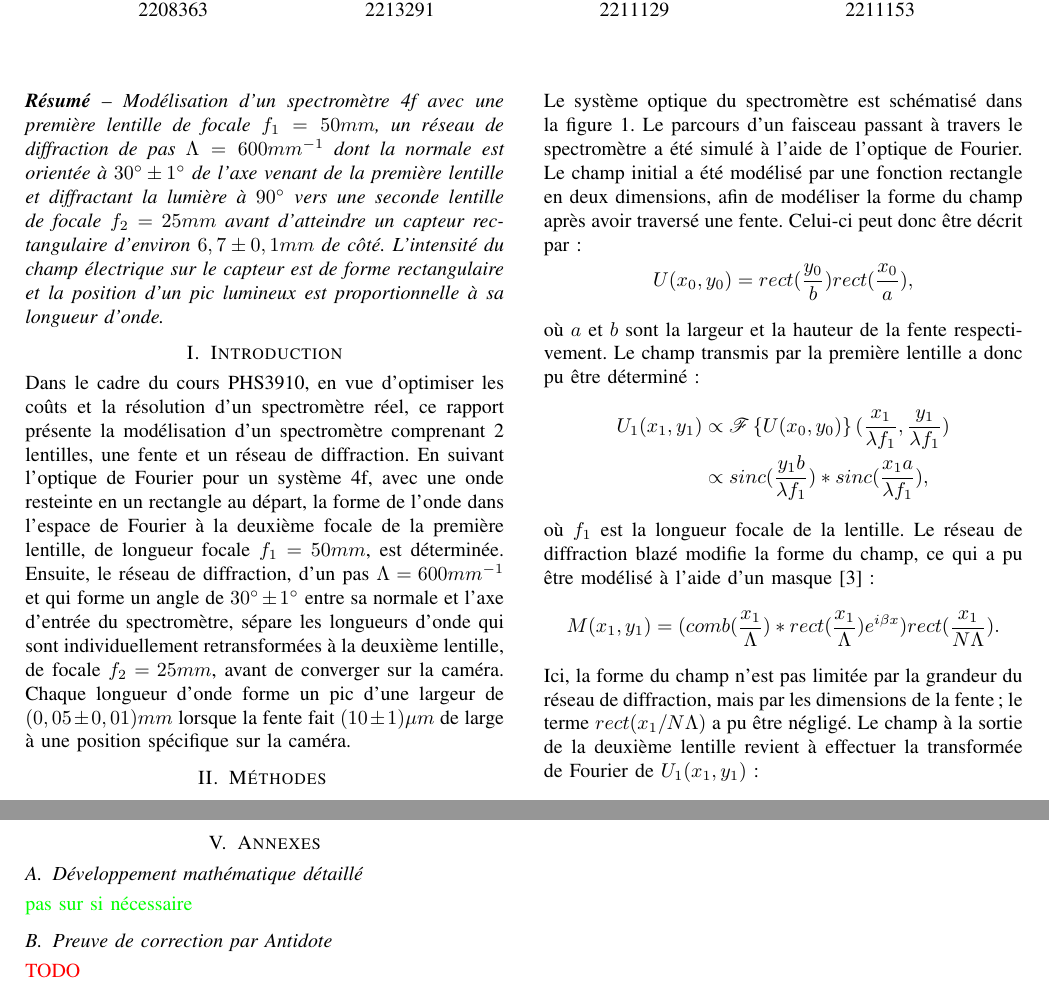
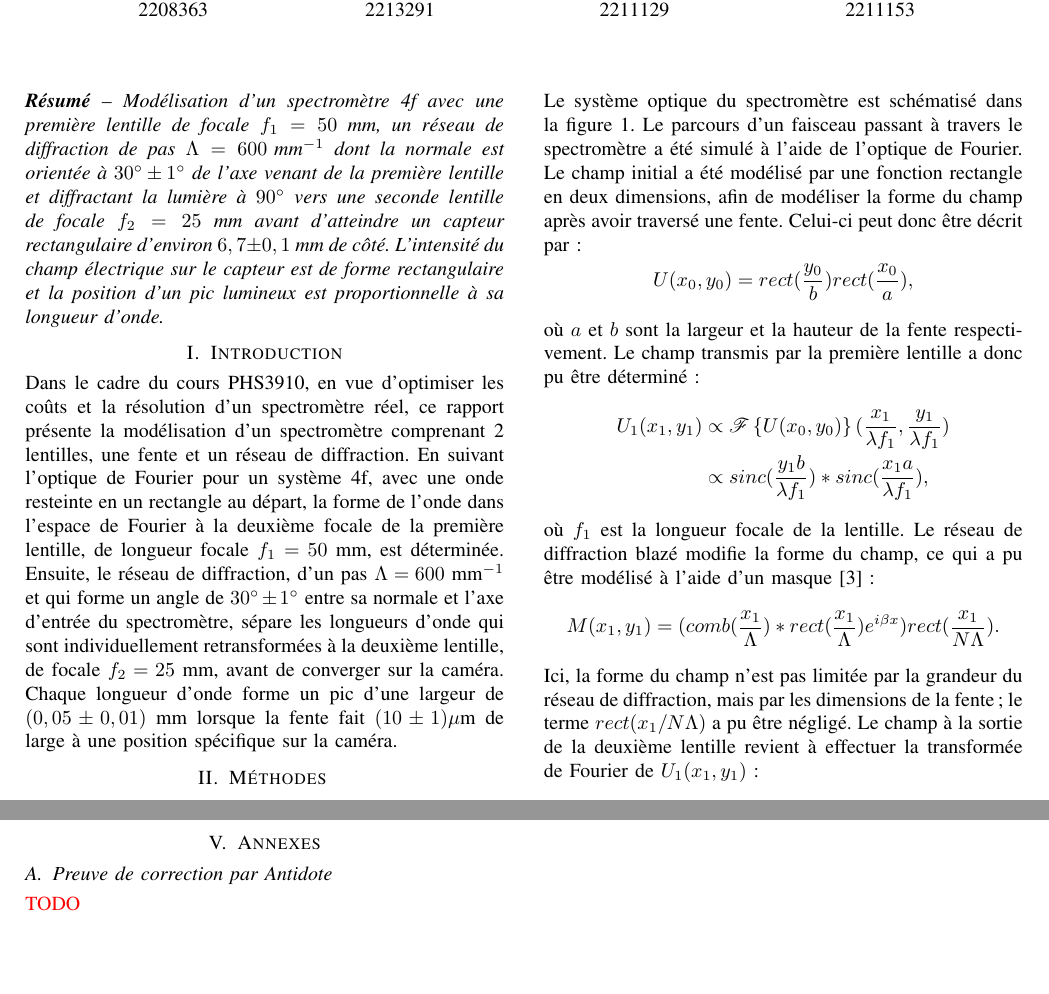
Before and after one commit to emilegp/spectrometer, a LaTeX paper (travail_prep_spectro/rapport_imrad.tex): two parts of pages 1 and 6 of 6, joined at a grey line, cut so that both start at the same text. Compiled offline with pdfLaTeX.

Commit message:
révision

```diff
--- a/travail_prep_spectro/rapport_imrad.tex
+++ b/travail_prep_spectro/rapport_imrad.tex
@@ -115,11 +115,11 @@ PHS3910 -- Techniques expérimentales et instrumentation\\
 \maketitle
 
 \textit{\textbf{Résumé} -- Modélisation d'un spectromètre 4f avec une première lentille
-de focale $f_1=50mm$, un réseau de diffraction de pas $\Lambda=600mm^{-1}$ dont la normale
+  de focale $f_1=50$ mm, un réseau de diffraction de pas $\Lambda=600\text{ mm}^{-1}$ dont la normale
 est orientée à
 $30{^\circ}\pm 1{^\circ}$ de l'axe venant de la première lentille et diffractant la lumière à
-$90{^\circ}$ vers une seconde lentille de focale $f_2=25mm$ avant d'atteindre un capteur
-rectangulaire d'environ $6,7\pm0,1 mm$ de côté. L'intensité du champ électrique
+$90{^\circ}$ vers une seconde lentille de focale $f_2=25$ mm avant d'atteindre un capteur
+rectangulaire d'environ $6,7\pm0,1$ mm de côté. L'intensité du champ électrique
 sur le capteur est de forme rectangulaire et la position d'un pic lumineux est
 proportionnelle à sa longueur d'onde.}
 
@@ -128,11 +128,11 @@ Dans le cadre du cours PHS3910, en vue d'optimiser les coûts et la résolution
 ce rapport présente la modélisation d'un spectromètre comprenant 2 lentilles, une fente et un réseau de diffraction.
 En suivant l'optique de Fourier pour un système 4f, avec une onde resteinte en un rectangle au départ,
 la forme de l'onde dans l'espace de Fourier à la deuxième focale de la première
-lentille, de longueur focale $f_1=50mm$, est déterminée. Ensuite, le réseau de diffraction, d'un pas $\Lambda=600mm^{-1}$
+lentille, de longueur focale $f_1=50$ mm, est déterminée. Ensuite, le réseau de diffraction, d'un pas $\Lambda=600\text{ mm}^{-1}$
 et qui forme un angle de $30{^\circ}\pm 1{^\circ}$ entre sa normale et
 l'axe d'entrée du spectromètre, sépare les longueurs d'onde qui
-sont individuellement retransformées à la deuxième lentille, de focale $f_2=25mm$, avant de converger sur la caméra.
-Chaque longueur d'onde forme un pic d'une largeur de $(0,05\pm 0,01)mm$ lorsque la fente fait $(10\pm 1) \mu m$
+sont individuellement retransformées à la deuxième lentille, de focale $f_2=25$ mm, avant de converger sur la caméra.
+Chaque longueur d'onde forme un pic d'une largeur de $(0,05\pm 0,01)$ mm lorsque la fente fait $(10\pm 1) \mu$m
 de large à une position spécifique sur la caméra.
 
 
@@ -373,9 +373,6 @@ les lentilles et le capteur de la caméra. Ainsi, il sera possible d'évaluer la
 
 \section{Annexes}
 
-\subsection{Développement mathématique détaillé}
-\textcolor{green}{pas sur si nécessaire}
-
 \subsection{Preuve de correction par Antidote}
 \textcolor{red}{TODO}
 
```
Also changed, not shown: travail_prep_spectro/rapport_imrad.tex (18 more changed lines).
